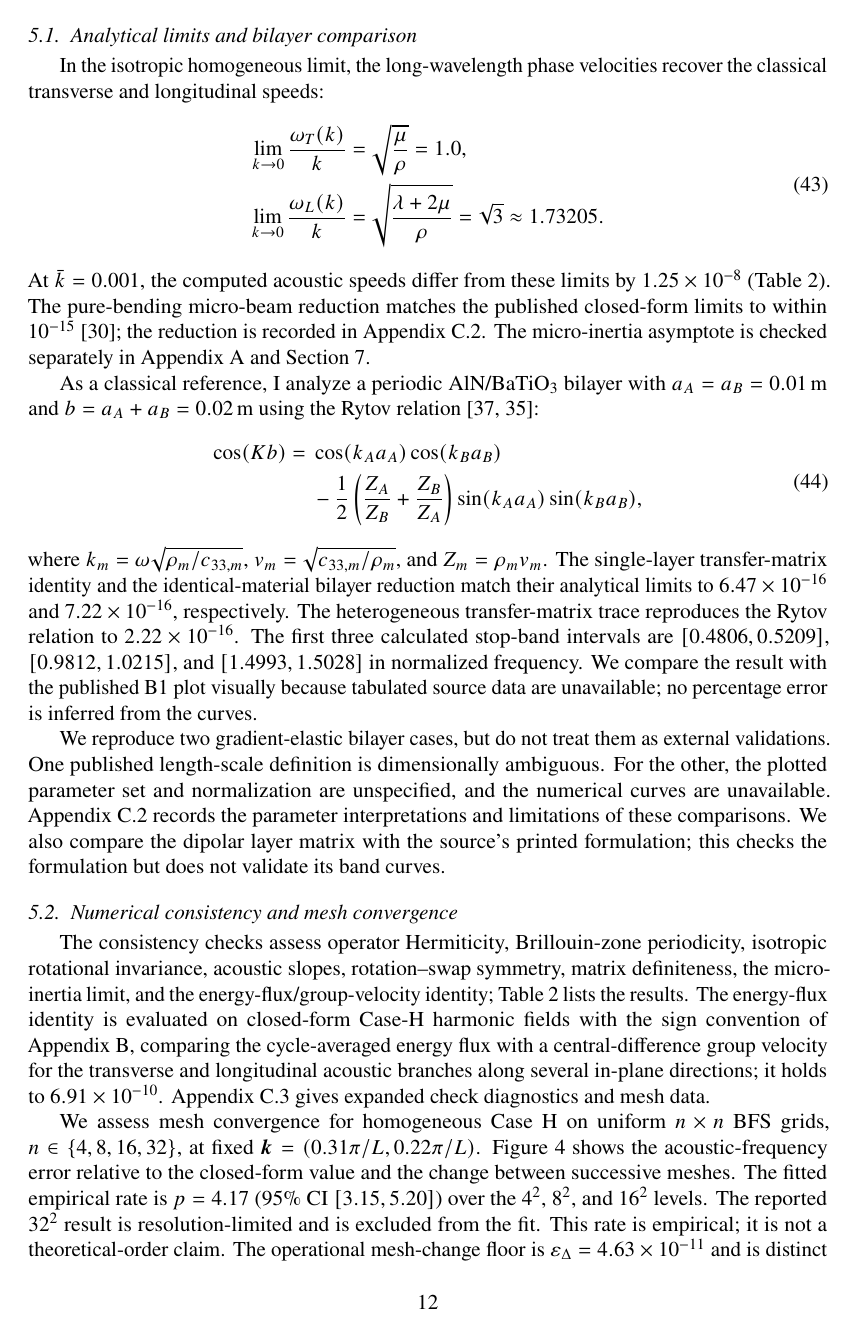
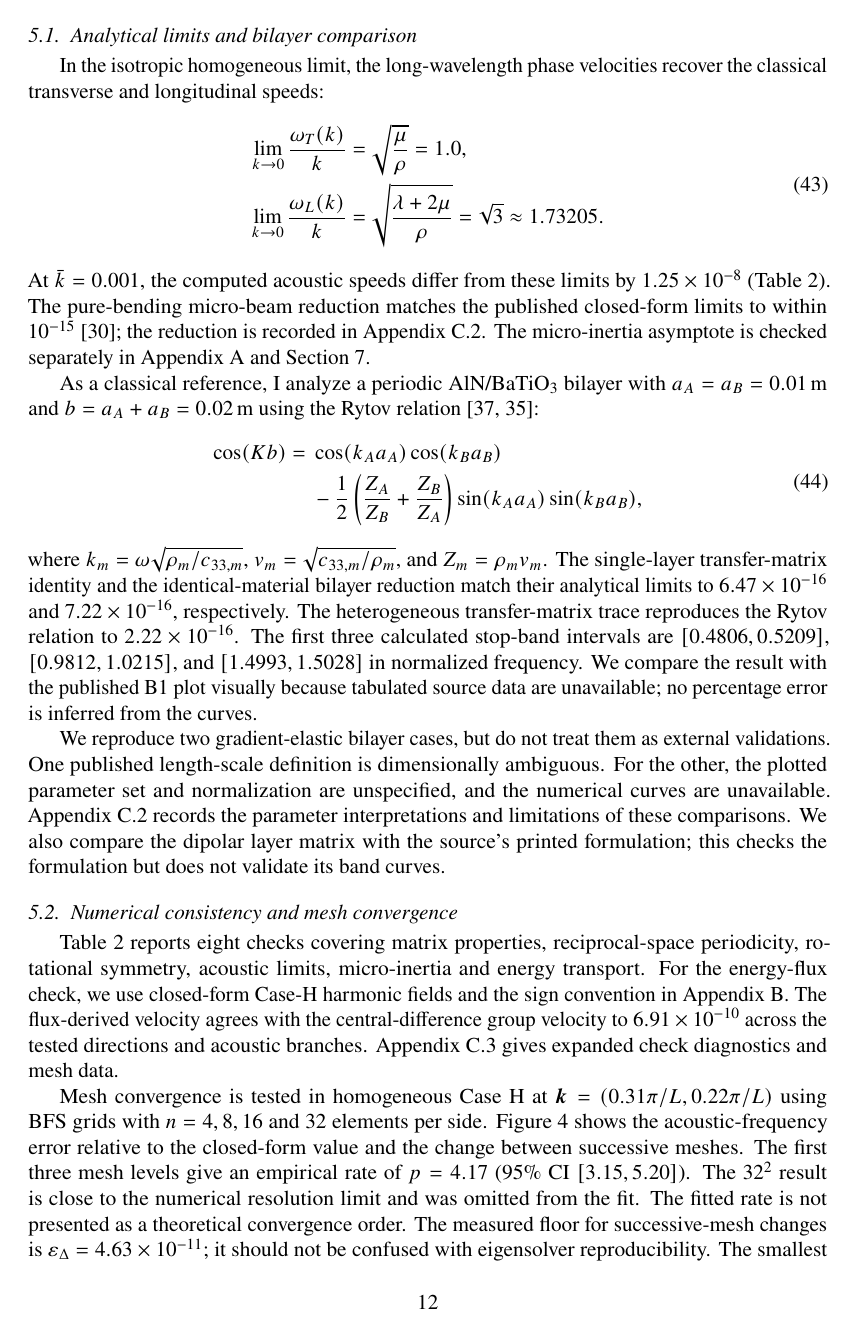
Before and after one commit to vipin-oss/FEM_9_18_Oct_APR_single_author, a LaTeX paper (02_Blinded_Manuscript_IJES.tex, which reads sections/sec05_verification.tex): page 12 of 35. Compiled offline with pdfLaTeX.

Commit message:
Rephrase highlighted verification, results and discussion paragraphs

```diff
--- a/sections/sec05_verification.tex
+++ b/sections/sec05_verification.tex
@@ -27,9 +27,9 @@ where $k_m=\omega\sqrt{\rho_m/c_{33,m}}$, $v_m=\sqrt{c_{33,m}/\rho_m}$, and $Z_m
 We reproduce two gradient-elastic bilayer cases, but do not treat them as external validations. One published length-scale definition is dimensionally ambiguous. For the other, the plotted parameter set and normalization are unspecified, and the numerical curves are unavailable. Appendix~\ref{app:transfer_checks} records the parameter interpretations and limitations of these comparisons. We also compare the dipolar layer matrix with the source's printed formulation; this checks the formulation but does not validate its band curves.
 
 \subsection{Numerical consistency and mesh convergence}
-The consistency checks assess operator Hermiticity, Brillouin-zone periodicity, isotropic rotational invariance, acoustic slopes, rotation--swap symmetry, matrix definiteness, the micro-inertia limit, and the energy-flux/group-velocity identity; Table~\ref{tab:consistency_suite} lists the results. The energy-flux identity is evaluated on closed-form Case-H harmonic fields with the sign convention of Appendix~\ref{app:energy_flux}, comparing the cycle-averaged energy flux with a central-difference group velocity for the transverse and longitudinal acoustic branches along several in-plane directions; it holds to $6.91\times10^{-10}$. Appendix~\ref{app:numerical_checks} gives expanded check diagnostics and mesh data.
+Table~\ref{tab:consistency_suite} reports eight checks covering matrix properties, reciprocal-space periodicity, rotational symmetry, acoustic limits, micro-inertia and energy transport. For the energy-flux check, we use closed-form Case-H harmonic fields and the sign convention in Appendix~\ref{app:energy_flux}. The flux-derived velocity agrees with the central-difference group velocity to $6.91\times10^{-10}$ across the tested directions and acoustic branches. Appendix~\ref{app:numerical_checks} gives expanded check diagnostics and mesh data.
 
-We assess mesh convergence for homogeneous Case~H on uniform $n\times n$ BFS grids, $n\in\{4,8,16,32\}$, at fixed $\bmk=(0.31\pi/L,0.22\pi/L)$. Figure~\ref{fig:mesh_convergence} shows the acoustic-frequency error relative to the closed-form value and the change between successive meshes. The fitted empirical rate is $p=4.17$ (95\% CI $[3.15,5.20]$) over the $4^2$, $8^2$, and $16^2$ levels. The reported $32^2$ result is resolution-limited and is excluded from the fit. This rate is empirical; it is not a theoretical-order claim. The operational mesh-change floor is $\varepsilon_\Delta=4.63\times10^{-11}$ and is distinct from eigensolver reproducibility. The smallest positive sampled directional separation across the 42-configuration design map, $\Delta_{GX}=1.3\times10^{-3}$ (at $\mathrm{AR}=5$, $\theta=0^\circ$; see Table~\ref{tab:gap_summary}), exceeds the floor by approximately $3\times10^7$.
+Mesh convergence is tested in homogeneous Case~H at $\bmk=(0.31\pi/L,0.22\pi/L)$ using BFS grids with $n=4,8,16$ and $32$ elements per side. Figure~\ref{fig:mesh_convergence} shows the acoustic-frequency error relative to the closed-form value and the change between successive meshes. The first three mesh levels give an empirical rate of $p=4.17$ (95\% CI $[3.15,5.20]$). The $32^2$ result is close to the numerical resolution limit and was omitted from the fit. The fitted rate is not presented as a theoretical convergence order. The measured floor for successive-mesh changes is $\varepsilon_\Delta=4.63\times10^{-11}$; it should not be confused with eigensolver reproducibility. The smallest positive sampled directional separation across the 42-configuration design map, $\Delta_{GX}=1.3\times10^{-3}$ (at $\mathrm{AR}=5$, $\theta=0^\circ$; see Table~\ref{tab:gap_summary}), exceeds the floor by approximately $3\times10^7$.
 
 \begin{figure*}[htbp]
 \centering
```
